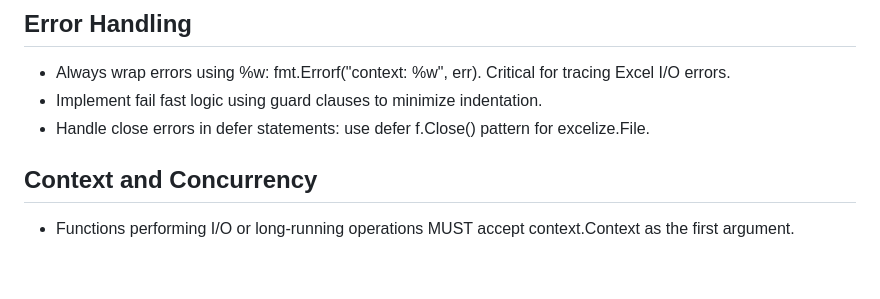
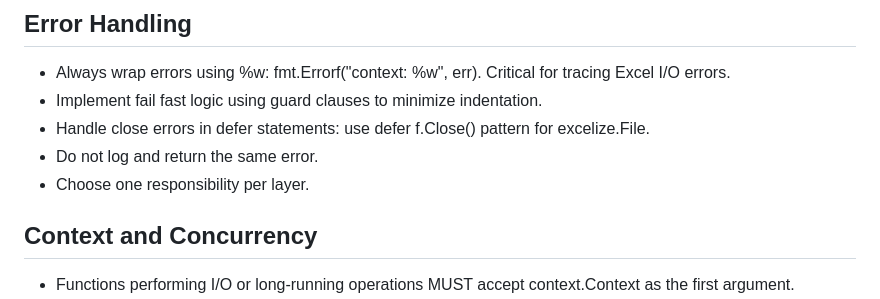
Before and after one commit to hoangtran1411/sql-helper, a Markdown page: .agent/rules/go-style-guide.md, the part around the change. GitHub-like rendering; blank space fills up the shorter version.

Commit message:
docs: Add comprehensive Go style guide for project development.

```diff
--- a/.agent/rules/go-style-guide.md
+++ b/.agent/rules/go-style-guide.md
@@ -42,6 +42,8 @@ sql-helper/
 - Always wrap errors using %w: fmt.Errorf("context: %w", err). Critical for tracing Excel I/O errors.
 - Implement fail fast logic using guard clauses to minimize indentation.
 - Handle close errors in defer statements: use defer f.Close() pattern for excelize.File.
+- Do not log and return the same error.
+- Choose one responsibility per layer.
 
 ## Context and Concurrency
 
```
Also changed, not shown: 1 other file.
